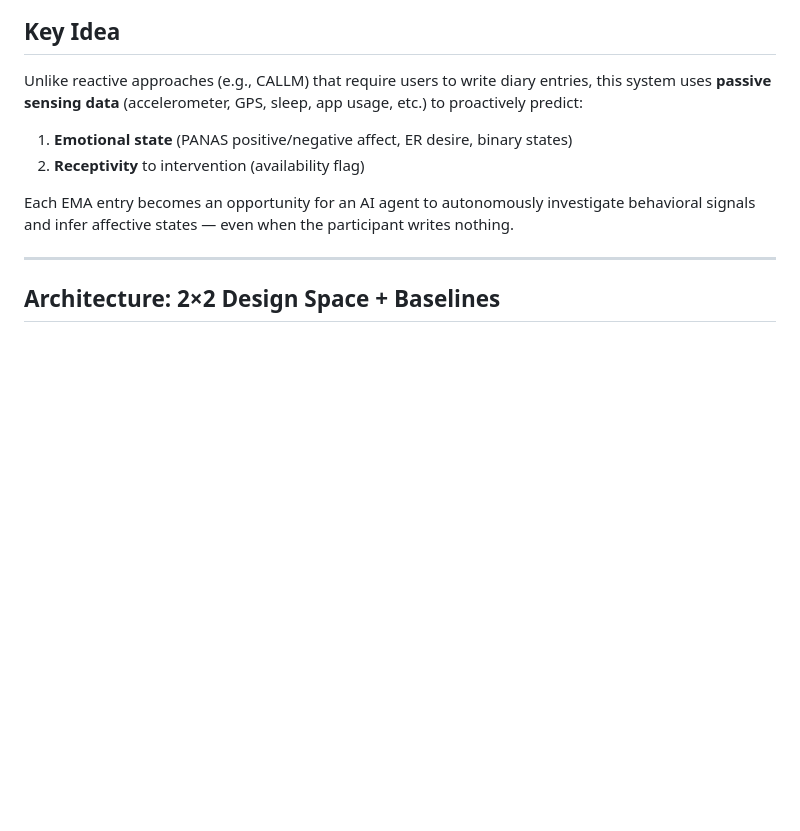
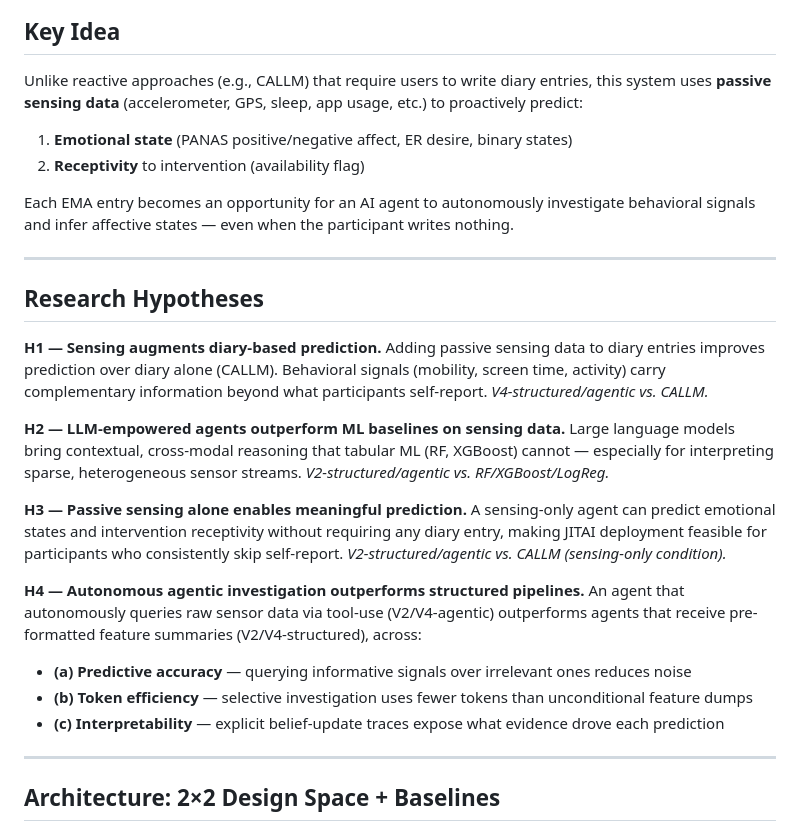
Before and after one commit to BarnesLab/proactive-affective-agent, a Markdown page: README.md, the part around the change. Drawn GitHub-style; blank space fills up the shorter version.

Commit message:
Add research hypotheses section to README
Four hypotheses driving the 2x2 experimental design:
H1: Sensing augments diary (V4 vs CALLM)
H2: LLM agents > ML baselines on sensing data
H3: Sensing-only agent enables passive prediction (no diary required)
H4: Agentic tool-use > structured pipelines on (a) accuracy, (b) token efficiency, (c) interpretability

Co-Authored-By: Claude Sonnet 4.6 <noreply@anthropic.com>

```diff
--- a/README.md
+++ b/README.md
@@ -9,6 +9,25 @@ Unlike reactive approaches (e.g., CALLM) that require users to write diary entri
 2. **Receptivity** to intervention (availability flag)
 
 Each EMA entry becomes an opportunity for an AI agent to autonomously investigate behavioral signals and infer affective states — even when the participant writes nothing.
+
+---
+
+## Research Hypotheses
+
+**H1 — Sensing augments diary-based prediction.**
+Adding passive sensing data to diary entries improves prediction over diary alone (CALLM). Behavioral signals (mobility, screen time, activity) carry complementary information beyond what participants self-report. *V4-structured/agentic vs. CALLM.*
+
+**H2 — LLM-empowered agents outperform ML baselines on sensing data.**
+Large language models bring contextual, cross-modal reasoning that tabular ML (RF, XGBoost) cannot — especially for interpreting sparse, heterogeneous sensor streams. *V2-structured/agentic vs. RF/XGBoost/LogReg.*
+
+**H3 — Passive sensing alone enables meaningful prediction.**
+A sensing-only agent can predict emotional states and intervention receptivity without requiring any diary entry, making JITAI deployment feasible for participants who consistently skip self-report. *V2-structured/agentic vs. CALLM (sensing-only condition).*
+
+**H4 — Autonomous agentic investigation outperforms structured pipelines.**
+An agent that autonomously queries raw sensor data via tool-use (V2/V4-agentic) outperforms agents that receive pre-formatted feature summaries (V2/V4-structured), across:
+- **(a) Predictive accuracy** — querying informative signals over irrelevant ones reduces noise
+- **(b) Token efficiency** — selective investigation uses fewer tokens than unconditional feature dumps
+- **(c) Interpretability** — explicit belief-update traces expose what evidence drove each prediction
 
 ---
 
```
